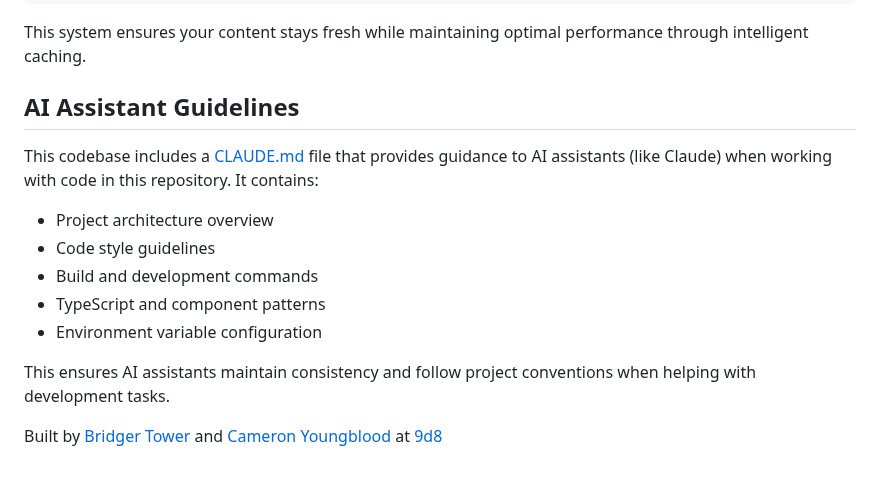
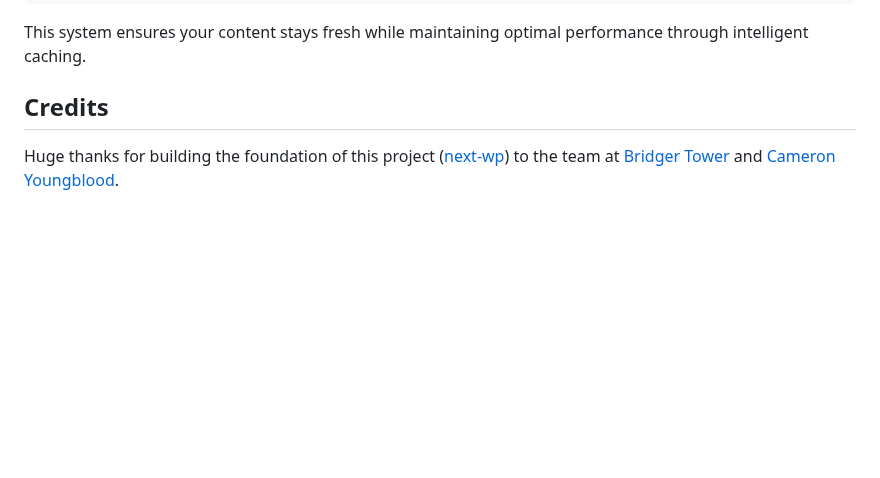
Before and after one commit to timborovkov/nextjs-wordpress-starter, a Markdown page: nextjs/README.md, the part around one of its changes. Drawn GitHub-style; blank space fills up the shorter version.

```diff
--- a/nextjs/README.md
+++ b/nextjs/README.md
@@ -616,16 +581,6 @@ revalidateTag("posts-search");
 
 This system ensures your content stays fresh while maintaining optimal performance through intelligent caching.
 
-## AI Assistant Guidelines
+## Credits
 
-This codebase includes a [CLAUDE.md](./CLAUDE.md) file that provides guidance to AI assistants (like Claude) when working with code in this repository. It contains:
-
-- Project architecture overview
-- Code style guidelines
-- Build and development commands
-- TypeScript and component patterns
-- Environment variable configuration
-
-This ensures AI assistants maintain consistency and follow project conventions when helping with development tasks.
-
-Built by [Bridger Tower](https://twitter.com/bridgertower) and [Cameron Youngblood](https://twitter.com/youngbloodcyb) at [9d8](https://9d8.dev)
+Huge thanks for building the foundation of this project ([next-wp](https://github.com/9d8dev/next-wp)) to the team at [Bridger Tower](https://twitter.com/bridgertower) and [Cameron Youngblood](https://twitter.com/youngbloodcyb).
```
Also changed, not shown: other parts of nextjs/README.md (+3 -38 lines).
